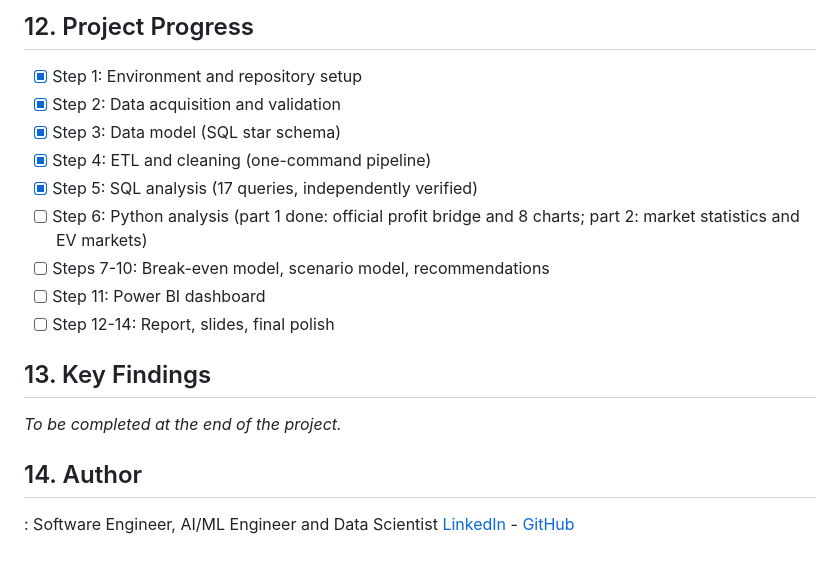
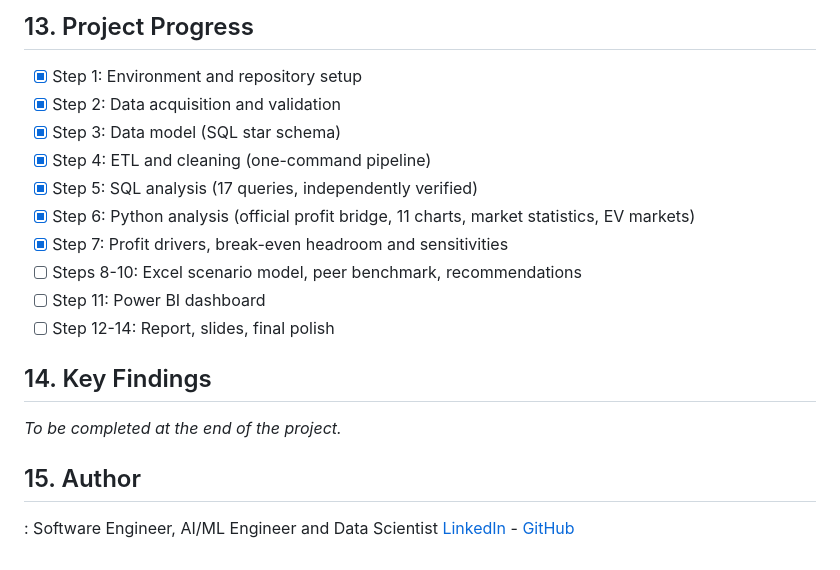
Before and after one commit to balkisslama/Nissan-turnaround-2027, a Markdown page: README.md, the part around one of its changes. Drawn GitHub-style.

```diff
--- a/README.md
+++ b/README.md
@@ -178,21 +228,22 @@ In total the project runs **173 automated checks**.
 
-## 12. Project Progress
+## 13. Project Progress
 
 - [x] Step 1: Environment and repository setup
 - [x] Step 2: Data acquisition and validation
 - [x] Step 3: Data model (SQL star schema)
 - [x] Step 4: ETL and cleaning (one-command pipeline)
 - [x] Step 5: SQL analysis (17 queries, independently verified)
-- [ ] Step 6: Python analysis (part 1 done: official profit bridge and 8 charts; part 2: market statistics and EV markets)
-- [ ] Steps 7-10: Break-even model, scenario model, recommendations
+- [x] Step 6: Python analysis (official profit bridge, 11 charts, market statistics, EV markets)
+- [x] Step 7: Profit drivers, break-even headroom and sensitivities
+- [ ] Steps 8-10: Excel scenario model, peer benchmark, recommendations
 - [ ] Step 11: Power BI dashboard
 - [ ] Step 12-14: Report, slides, final polish
 
-## 13. Key Findings
+## 14. Key Findings
 
 _To be completed at the end of the project._
 
-## 14. Author
+## 15. Author
 
 **<Your Name>**: Software Engineer, AI/ML Engineer and Data Scientist
 [LinkedIn](https://www.linkedin.com/in/your-profile) - [GitHub](https://github.com/your-username)
```
Also changed, not shown: other parts of README.md (+61 -11 lines), docs/scenario_drivers.md (added, +42 -0 lines), reports/figures/fig12_outlook_drivers.png (added), reports/figures/fig13_volume_tariff_sensitivity.png (added), 9 other files.
